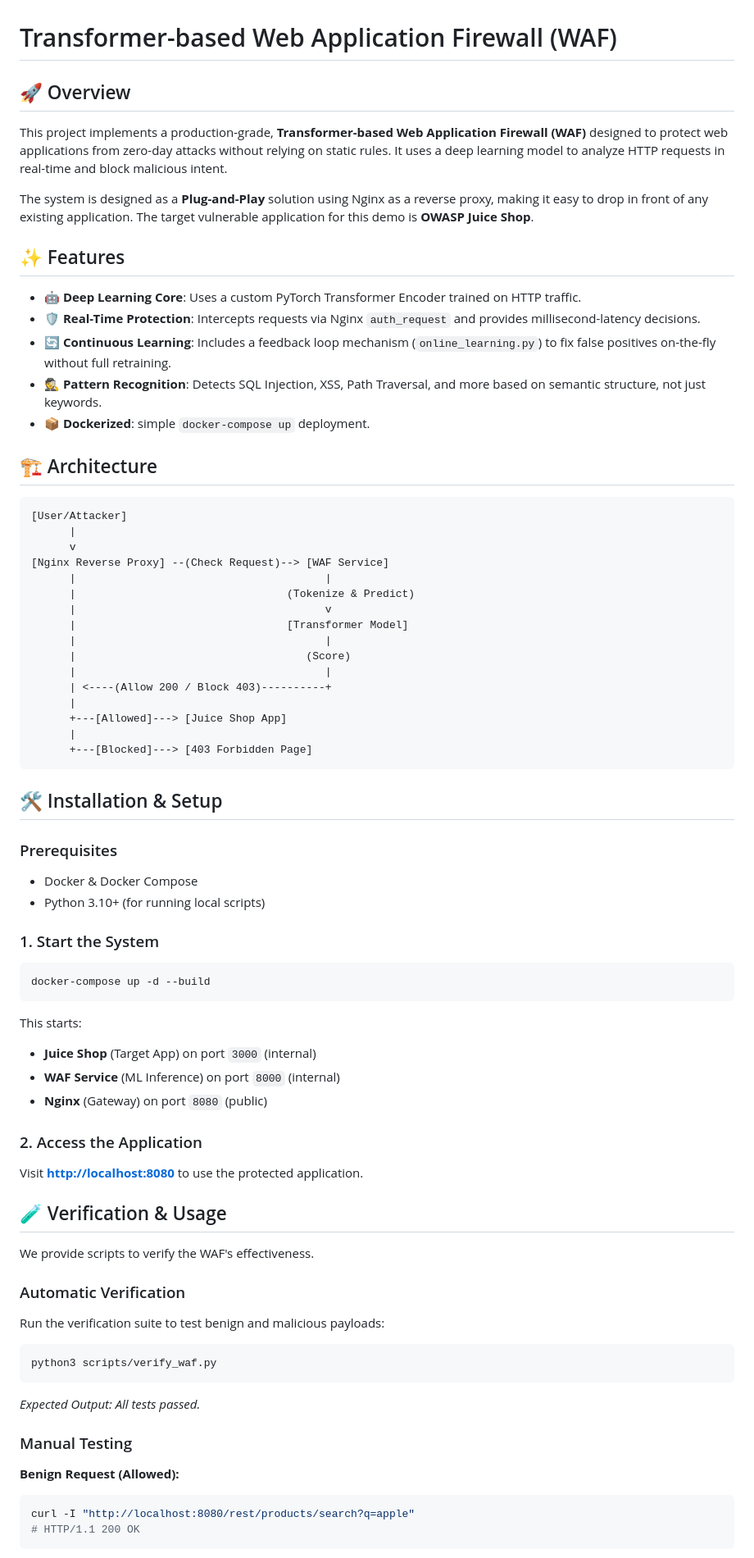
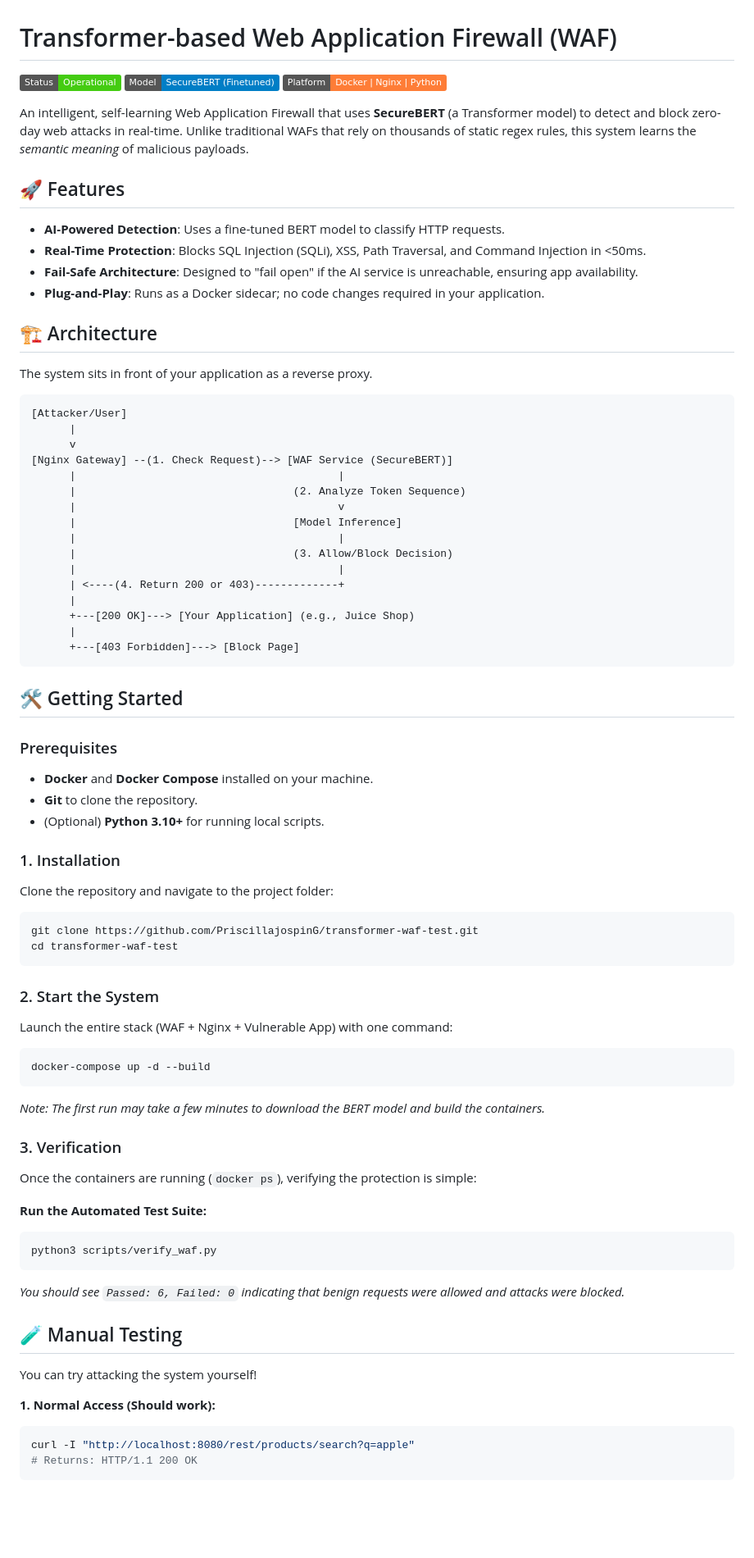
Before and after one commit to PriscillajospinG/transformer-waf-test, a Markdown page: README.md, the part around one of its changes. Shown at 82% size. Drawn GitHub-style; badges without logos; blank space fills up the shorter version.

Commit message:
docs: update README with new badges, revised features, architecture, getting started instructions, and project structure.

````diff
--- a/README.md
+++ b/README.md
@@ -1,69 +1,75 @@
 # Transformer-based Web Application Firewall (WAF)
 
-## 🚀 Overview
-This project implements a production-grade, **Transformer-based Web Application Firewall (WAF)** designed to protect web applications from zero-day attacks without relying on static rules. It uses a deep learning model to analyze HTTP requests in real-time and block malicious intent.
+![Status](https://img.shields.io/badge/Status-Operational-brightgreen)
+![Model](https://img.shields.io/badge/Model-SecureBERT%20(Finetuned)-blue)
+![Platform](https://img.shields.io/badge/Platform-Docker%20%7C%20Nginx%20%7C%20Python-orange)
 
-The system is designed as a **Plug-and-Play** solution using Nginx as a reverse proxy, making it easy to drop in front of any existing application. The target vulnerable application for this demo is **OWASP Juice Shop**.
+An intelligent, self-learning Web Application Firewall that uses **SecureBERT** (a Transformer model) to detect and block zero-day web attacks in real-time. Unlike traditional WAFs that rely on thousands of static regex rules, this system learns the *semantic meaning* of malicious payloads.
 
-## ✨ Features
-- **🤖 Deep Learning Core**: Uses a custom PyTorch Transformer Encoder trained on HTTP traffic.
-- **🛡️ Real-Time Protection**: Intercepts requests via Nginx `auth_request` and provides millisecond-latency decisions.
-- **🔄 Continuous Learning**: Includes a feedback loop mechanism (`online_learning.py`) to fix false positives on-the-fly without full retraining.
-- **🕵️ Pattern Recognition**: Detects SQL Injection, XSS, Path Traversal, and more based on semantic structure, not just keywords.
-- **📦 Dockerized**: simple `docker-compose up` deployment.
+## 🚀 Features
+- **AI-Powered Detection**: Uses a fine-tuned BERT model to classify HTTP requests.
+- **Real-Time Protection**: Blocks SQL Injection (SQLi), XSS, Path Traversal, and Command Injection in <50ms.
+- **Fail-Safe Architecture**: Designed to "fail open" if the AI service is unreachable, ensuring app availability.
+- **Plug-and-Play**: Runs as a Docker sidecar; no code changes required in your application.
 
 ## 🏗️ Architecture
+The system sits in front of your application as a reverse proxy.
+
 ```
-[User/Attacker]
+[Attacker/User]
       |
       v
-[Nginx Reverse Proxy] --(Check Request)--> [WAF Service]
-      |                                       |
-      |                                 (Tokenize & Predict)
-      |                                       v
-      |                                 [Transformer Model]
-      |                                       |
-      |                                    (Score)
-      |                                       |
-      | <----(Allow 200 / Block 403)----------+
+[Nginx Gateway] --(1. Check Request)--> [WAF Service (SecureBERT)]
+      |                                         |
+      |                                  (2. Analyze Token Sequence)
+      |                                         v
+      |                                  [Model Inference]
+      |                                         |
+      |                                  (3. Allow/Block Decision)
+      |                                         |
+      | <----(4. Return 200 or 403)-------------+
       |
-      +---[Allowed]---> [Juice Shop App]
+      +---[200 OK]---> [Your Application] (e.g., Juice Shop)
       |
-      +---[Blocked]---> [403 Forbidden Page]
+      +---[403 Forbidden]---> [Block Page]
 ```
 
-## 🛠️ Installation & Setup
+## 🛠️ Getting Started
 
 ### Prerequisites
-- Docker & Docker Compose
-- Python 3.10+ (for running local scripts)
+- **Docker** and **Docker Compose** installed on your machine.
+- **Git** to clone the repository.
+- (Optional) **Python 3.10+** for running local scripts.
 
-### 1. Start the System
+### 1. Installation
+Clone the repository and navigate to the project folder:
+```bash
+git clone https://github.com/PriscillajospinG/transformer-waf-test.git
+cd transformer-waf-test
+```
+
+### 2. Start the System
+Launch the entire stack (WAF + Nginx + Vulnerable App) with one command:
 ```bash
 docker-compose up -d --build
 ```
-This starts:
-- **Juice Shop** (Target App) on port `3000` (internal)
-- **WAF Service** (ML Inference) on port `8000` (internal)
-- **Nginx** (Gateway) on port `8080` (public)
+*Note: The first run may take a few minutes to download the BERT model and build the containers.*
 
-### 2. Access the Application
-Visit **[http://localhost:8080](http://localhost:8080)** to use the protected application.
+### 3. Verification
+Once the containers are running (`docker ps`), verifying the protection is simple:
 
-## 🧪 Verification & Usage
-We provide scripts to verify the WAF's effectiveness.
-
-### Automatic Verification
-Run the verification suite to test benign and malicious payloads:
+**Run the Automated Test Suite:**
 ```bash
 python3 scripts/verify_waf.py
 ```
-*Expected Output: All tests passed.*
+*You should see `Passed: 6, Failed: 0` indicating that benign requests were allowed and attacks were blocked.*
 
-### Manual Testing
-**Benign Request (Allowed):**
+## 🧪 Manual Testing
+You can try attacking the system yourself!
+
+**1. Normal Access (Should work):**
 ```bash
 curl -I "http://localhost:8080/rest/products/search?q=apple"
-# HTTP/1.1 200 OK
+# Returns: HTTP/1.1 200 OK
 ```
 
````
Also changed, not shown: other parts of README.md (+28 -20 lines).
